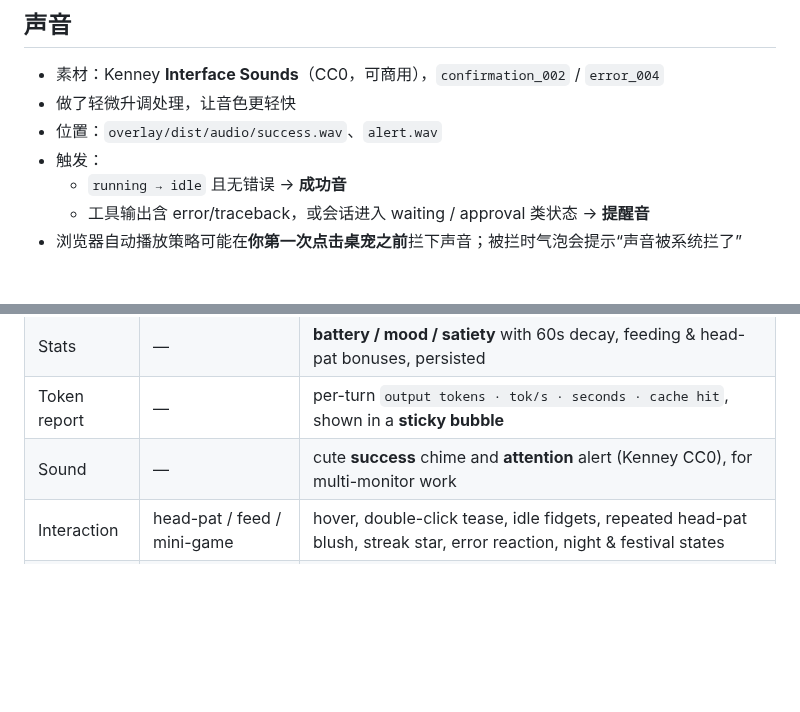
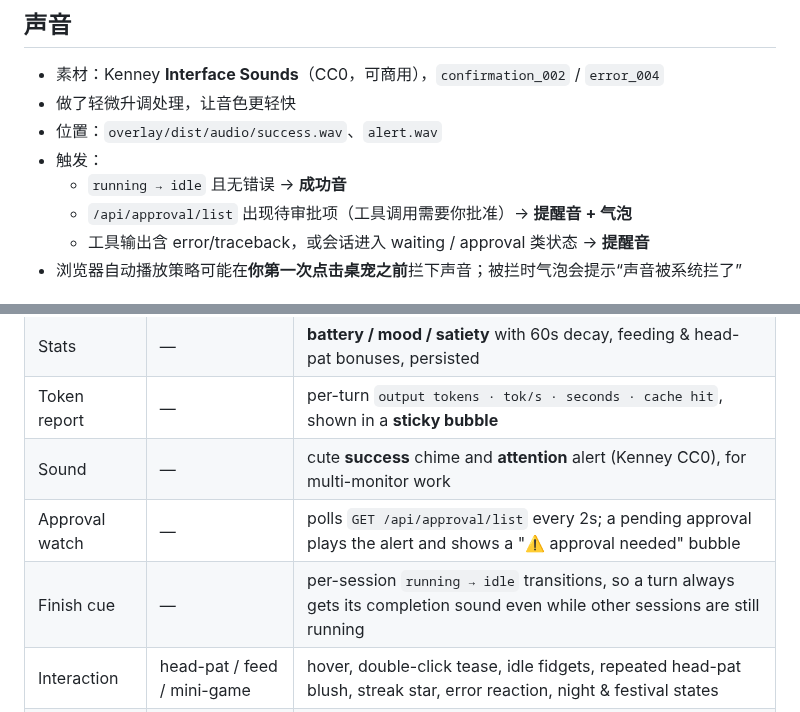
Before and after one commit to sdxwmlyl/qwenpaw-whale-pet, a Markdown page: README.md, 2 parts joined by grey strips. GitHub-like rendering; blank space fills up the shorter version.

```diff
--- a/README.md
+++ b/README.md
@@ -134,6 +152,7 @@ docs/
 - 位置：`overlay/dist/audio/success.wav`、`alert.wav`
 - 触发：
   - `running → idle` 且无错误 → **成功音**
+  - `/api/approval/list` 出现待审批项（工具调用需要你批准）→ **提醒音 + 气泡**
   - 工具输出含 error/traceback，或会话进入 waiting / approval 类状态 → **提醒音**
 - 浏览器自动播放策略可能在**你第一次点击桌宠之前**拦下声音；被拦时气泡会提示“声音被系统拦了”
 
@@ -165,6 +184,8 @@ The original is a DeepSeek Harness plugin that injects into the host page; this
 | Stats | — | **battery / mood / satiety** with 60s decay, feeding & head-pat bonuses, persisted |
 | Token report | — | per-turn `output tokens · tok/s · seconds · cache hit`, shown in a **sticky bubble** |
 | Sound | — | cute **success** chime and **attention** alert (Kenney CC0), for multi-monitor work |
+| Approval watch | — | polls `GET /api/approval/list` every 2s; a pending approval plays the alert and shows a "⚠️ approval needed" bubble |
+| Finish cue | — | per-session `running → idle` transitions, so a turn always gets its completion sound even while other sessions are still running |
 | Interaction | head-pat / feed / mini-game | hover, double-click tease, idle fidgets, repeated head-pat blush, streak star, error reaction, night & festival states |
 | Window | follows host | four sizes, **click-through mode**, tray menu, drag & position memory |
 
```
Also changed, not shown: other parts of README.md (+20 -2 lines), docs/screenshots/04-permission-alert.png (added), 10 other files.
